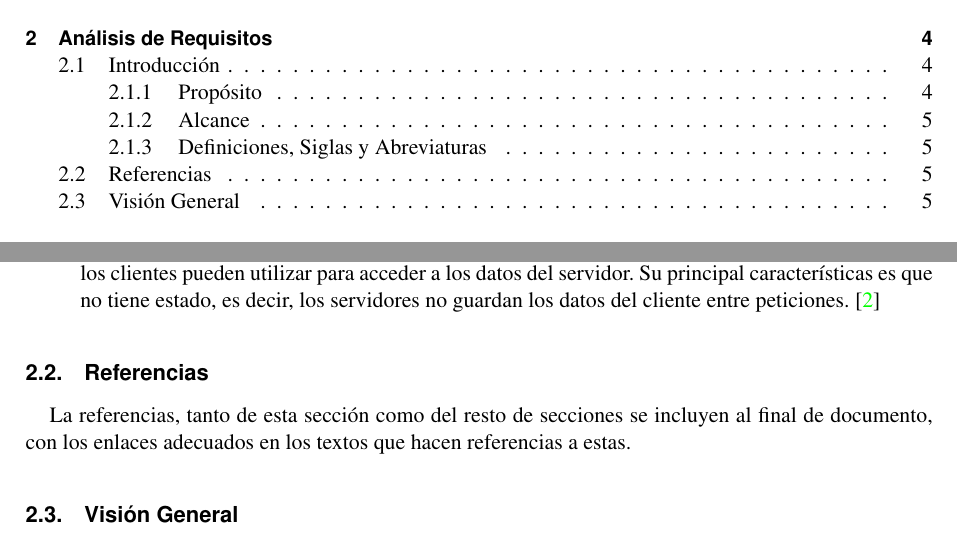
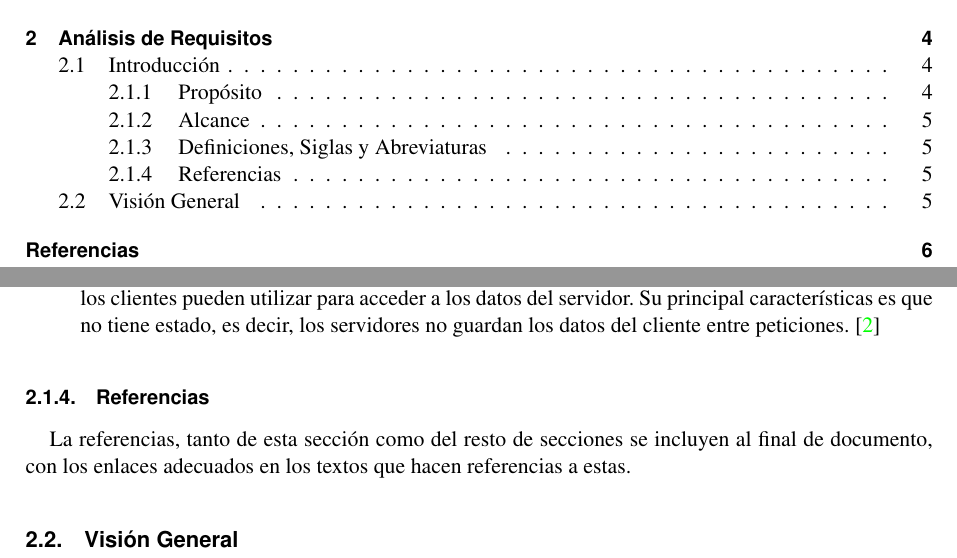
Before and after one commit to fcosueza/solucionesvecinales, a LaTeX document (doc/propuesta.tex, which reads doc/preambulo.tex): two parts of pages 2 and 5 of 6, joined at a grey line, cut so that both start at the same text. Compiled offline with pdfLaTeX.

Commit message:
Changed documentclass option in latex preambulo file to add bibliography in TOC

```diff
--- a/doc/preambulo.tex
+++ b/doc/preambulo.tex
@@ -22,7 +22,7 @@
 %	              Packages                  %
 %-----------------------------------------------%
 
-\documentclass{scrarticle}
+\documentclass[bibliography=totoc]{scrarticle}
 
 % ---- Text Input/Output ----- %
 
--- a/doc/propuesta.tex
+++ b/doc/propuesta.tex
@@ -115,7 +115,7 @@ En esta sección se va a realizar una descripción de las definiciones, siglas o
 		\item[API REST:] este tipo de API es uno de los más empleados en las aplicaciones web actualmente. El termino REST proviene del ingles Representational State Transfer, ó transferencia de estado representacional. Estás APIs definen un conjunto de funciones, como GET, PUT, DElETE, etc, que los clientes pueden utilizar para acceder a los datos del servidor. Su principal características es que no tiene estado, es decir, los servidores no guardan los datos del cliente entre peticiones. \cite{wiki01}
 \end{description}
 
-\subsection{Referencias}
+\subsubsection{Referencias}
 La referencias, tanto de esta sección como del resto de secciones se incluyen al final de documento, con los enlaces adecuados en los textos que hacen referencias a estas.
 
 
```
Also changed, not shown: doc/propuesta.pdf, doc/propuesta.tex (1 more changed lines), 3 other files.
